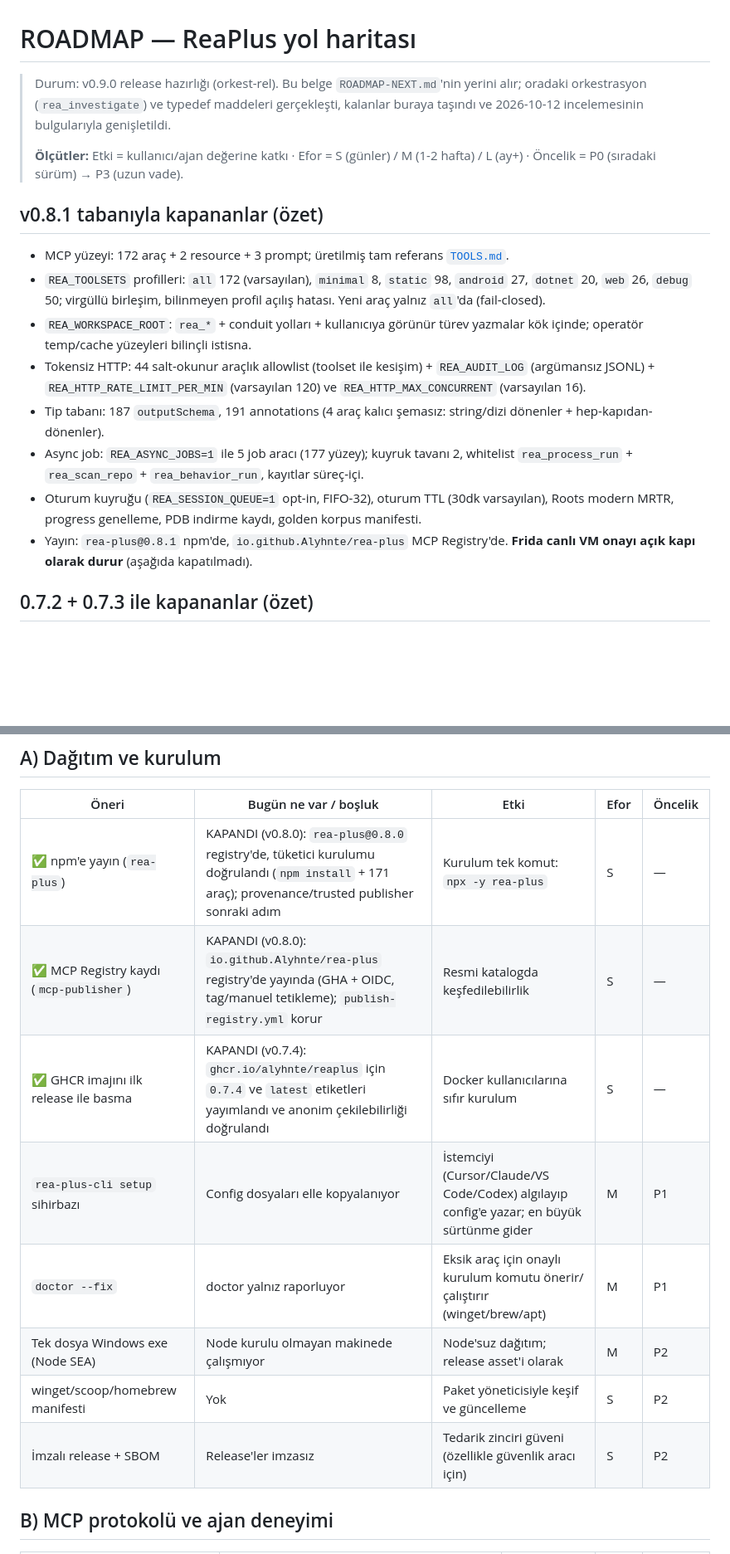
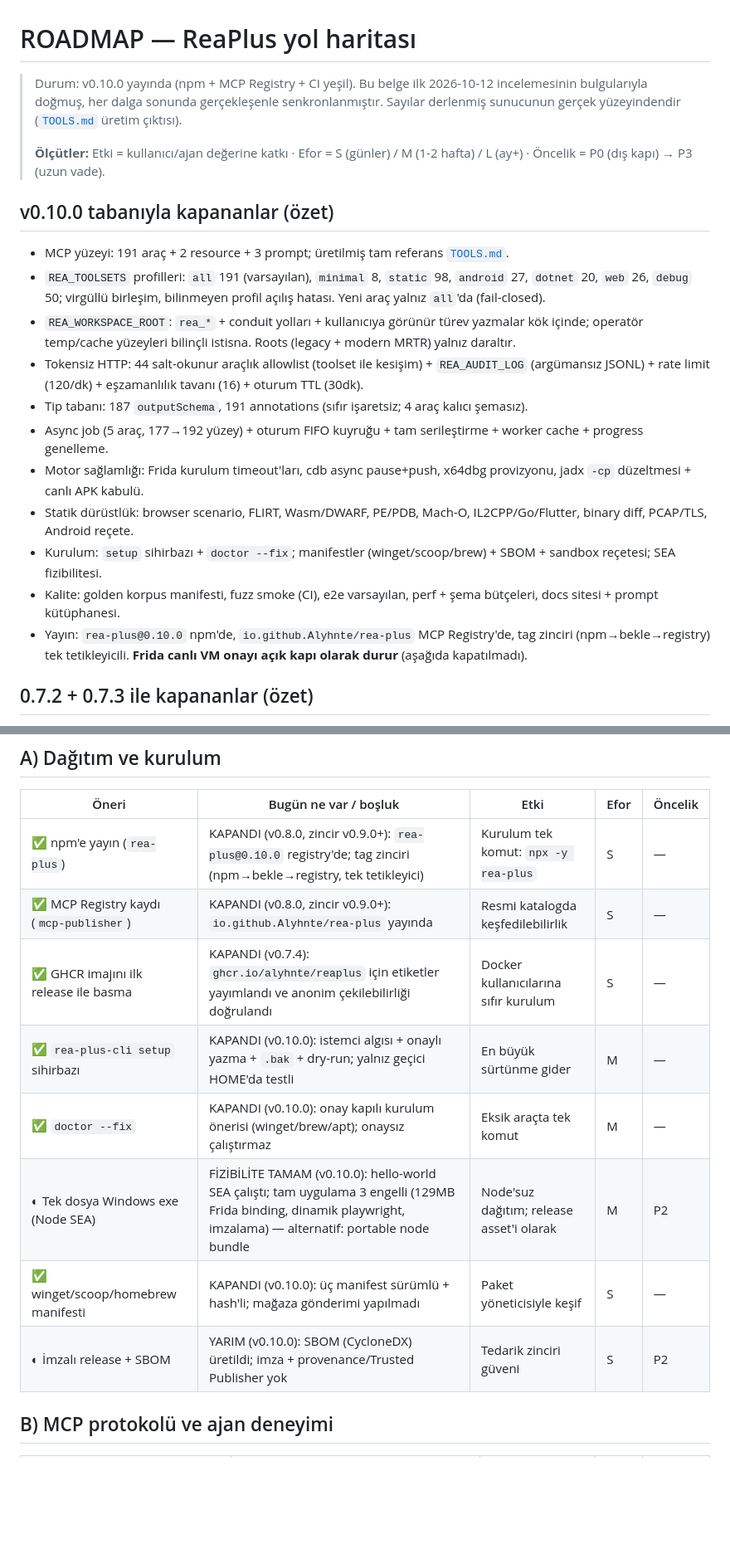
Before and after one commit to Alyhnte/Rea-Plus, a Markdown page: docs/ROADMAP.md, 2 parts joined by grey strips. Shown at 83% size. Drawn GitHub-style; blank space fills up the shorter version.

```diff
--- a/docs/ROADMAP.md
+++ b/docs/ROADMAP.md
@@ -1,22 +1,26 @@
 # ROADMAP — ReaPlus yol haritası
 
-> Durum: v0.9.0 release hazırlığı (orkest-rel). Bu belge `ROADMAP-NEXT.md`'nin yerini alır; oradaki
-> orkestrasyon (`rea_investigate`) ve typedef maddeleri gerçekleşti, kalanlar buraya taşındı
-> ve 2026-10-12 incelemesinin bulgularıyla genişletildi.
+> Durum: v0.10.0 yayında (npm + MCP Registry + CI yeşil). Bu belge ilk
+> 2026-10-12 incelemesinin bulgularıyla doğmuş, her dalga sonunda gerçekleşenle
+> senkronlanmıştır. Sayılar derlenmiş sunucunun gerçek yüzeyindendir
+> ([`TOOLS.md`](TOOLS.md) üretim çıktısı).
 >
 > **Ölçütler:** Etki = kullanıcı/ajan değerine katkı · Efor = S (günler) / M (1-2 hafta) / L (ay+)
-> · Öncelik = P0 (sıradaki sürüm) → P3 (uzun vade).
+> · Öncelik = P0 (dış kapı) → P3 (uzun vade).
 
-## v0.8.1 tabanıyla kapananlar (özet)
+## v0.10.0 tabanıyla kapananlar (özet)
 
-- MCP yüzeyi: 172 araç + 2 resource + 3 prompt; üretilmiş tam referans [`TOOLS.md`](TOOLS.md).
-- `REA_TOOLSETS` profilleri: `all` 172 (varsayılan), `minimal` 8, `static` 98, `android` 27, `dotnet` 20, `web` 26, `debug` 50; virgüllü birleşim, bilinmeyen profil açılış hatası. Yeni araç yalnız `all`'da (fail-closed).
-- `REA_WORKSPACE_ROOT`: `rea_*` + conduit yolları + kullanıcıya görünür türev yazmalar kök içinde; operatör temp/cache yüzeyleri bilinçli istisna.
-- Tokensiz HTTP: 44 salt-okunur araçlık allowlist (toolset ile kesişim) + `REA_AUDIT_LOG` (argümansız JSONL) + `REA_HTTP_RATE_LIMIT_PER_MIN` (varsayılan 120) ve `REA_HTTP_MAX_CONCURRENT` (varsayılan 16).
-- Tip tabanı: 187 `outputSchema`, 191 annotations (4 araç kalıcı şemasız: string/dizi dönenler + hep-kapıdan-dönenler).
-- Async job: `REA_ASYNC_JOBS=1` ile 5 job aracı (177 yüzey); kuyruk tavanı 2, whitelist `rea_process_run` + `rea_scan_repo` + `rea_behavior_run`, kayıtlar süreç-içi.
-- Oturum kuyruğu (`REA_SESSION_QUEUE=1` opt-in, FIFO-32), oturum TTL (30dk varsayılan), Roots modern MRTR, progress genelleme, PDB indirme kaydı, golden korpus manifesti.
-- Yayın: `rea-plus@0.8.1` npm'de, `io.github.Alyhnte/rea-plus` MCP Registry'de. **Frida canlı VM onayı açık kapı olarak durur** (aşağıda kapatılmadı).
+- MCP yüzeyi: 191 araç + 2 resource + 3 prompt; üretilmiş tam referans [`TOOLS.md`](TOOLS.md).
+- `REA_TOOLSETS` profilleri: `all` 191 (varsayılan), `minimal` 8, `static` 98, `android` 27, `dotnet` 20, `web` 26, `debug` 50; virgüllü birleşim, bilinmeyen profil açılış hatası. Yeni araç yalnız `all`'da (fail-closed).
+- `REA_WORKSPACE_ROOT`: `rea_*` + conduit yolları + kullanıcıya görünür türev yazmalar kök içinde; operatör temp/cache yüzeyleri bilinçli istisna. Roots (legacy + modern MRTR) yalnız daraltır.
+- Tokensiz HTTP: 44 salt-okunur araçlık allowlist (toolset ile kesişim) + `REA_AUDIT_LOG` (argümansız JSONL) + rate limit (120/dk) + eşzamanlılık tavanı (16) + oturum TTL (30dk).
+- Tip tabanı: 187 `outputSchema`, 191 annotations (sıfır işaretsiz; 4 araç kalıcı şemasız).
+- Async job (5 araç, 177→192 yüzey) + oturum FIFO kuyruğu + tam serileştirme + worker cache + progress genelleme.
+- Motor sağlamlığı: Frida kurulum timeout'ları, cdb async pause+push, x64dbg provizyonu, jadx `-cp` düzeltmesi + canlı APK kabulü.
+- Statik dürüstlük: browser scenario, FLIRT, Wasm/DWARF, PE/PDB, Mach-O, IL2CPP/Go/Flutter, binary diff, PCAP/TLS, Android reçete.
+- Kurulum: `setup` sihirbazı + `doctor --fix`; manifestler (winget/scoop/brew) + SBOM + sandbox reçetesi; SEA fizibilitesi.
+- Kalite: golden korpus manifesti, fuzz smoke (CI), e2e varsayılan, perf + şema bütçeleri, docs sitesi + prompt kütüphanesi.
+- Yayın: `rea-plus@0.10.0` npm'de, `io.github.Alyhnte/rea-plus` MCP Registry'de, tag zinciri (npm→bekle→registry) tek tetikleyicili. **Frida canlı VM onayı açık kapı olarak durur** (aşağıda kapatılmadı).
 
 ## 0.7.2 + 0.7.3 ile kapananlar (özet)
 
@@ -29,14 +33,14 @@
 
 | Öneri | Bugün ne var / boşluk | Etki | Efor | Öncelik |
 |---|---|---|---|---|
-| ✅ npm'e yayın (`rea-plus`) | KAPANDI (v0.8.0): `rea-plus@0.8.0` registry'de, tüketici kurulumu doğrulandı (`npm install` + 171 araç); provenance/trusted publisher sonraki adım | Kurulum tek komut: `npx -y rea-plus` | S | — |
-| ✅ MCP Registry kaydı (`mcp-publisher`) | KAPANDI (v0.8.0): `io.github.Alyhnte/rea-plus` registry'de yayında (GHA + OIDC, tag/manuel tetikleme); `publish-registry.yml` korur | Resmi katalogda keşfedilebilirlik | S | — |
-| ✅ GHCR imajını ilk release ile basma | KAPANDI (v0.7.4): `ghcr.io/alyhnte/reaplus` için `0.7.4` ve `latest` etiketleri yayımlandı ve anonim çekilebilirliği doğrulandı | Docker kullanıcılarına sıfır kurulum | S | — |
-| `rea-plus-cli setup` sihirbazı | Config dosyaları elle kopyalanıyor | İstemciyi (Cursor/Claude/VS Code/Codex) algılayıp config'e yazar; en büyük sürtünme gider | M | P1 |
-| `doctor --fix` | doctor yalnız raporluyor | Eksik araç için onaylı kurulum komutu önerir/çalıştırır (winget/brew/apt) | M | P1 |
-| Tek dosya Windows exe (Node SEA) | Node kurulu olmayan makinede çalışmıyor | Node'suz dağıtım; release asset'i olarak | M | P2 |
-| winget/scoop/homebrew manifesti | Yok | Paket yöneticisiyle keşif ve güncelleme | S | P2 |
-|İmzalı release + SBOM | Release'ler imzasız | Tedarik zinciri güveni (özellikle güvenlik aracı için) | S | P2 |
+| ✅ npm'e yayın (`rea-plus`) | KAPANDI (v0.8.0, zincir v0.9.0+): `rea-plus@0.10.0` registry'de; tag zinciri (npm→bekle→registry, tek tetikleyici) | Kurulum tek komut: `npx -y rea-plus` | S | — |
+| ✅ MCP Registry kaydı (`mcp-publisher`) | KAPANDI (v0.8.0, zincir v0.9.0+): `io.github.Alyhnte/rea-plus` yayında | Resmi katalogda keşfedilebilirlik | S | — |
+| ✅ GHCR imajını ilk release ile basma | KAPANDI (v0.7.4): `ghcr.io/alyhnte/reaplus` için etiketler yayımlandı ve anonim çekilebilirliği doğrulandı | Docker kullanıcılarına sıfır kurulum | S | — |
+| ✅ `rea-plus-cli setup` sihirbazı | KAPANDI (v0.10.0): istemci algısı + onaylı yazma + `.bak` + dry-run; yalnız geçici HOME'da testli | En büyük sürtünme gider | M | — |
+| ✅ `doctor --fix` | KAPANDI (v0.10.0): onay kapılı kurulum önerisi (winget/brew/apt); onaysız çalıştırmaz | Eksik araçta tek komut | M | — |
+| ◐ Tek dosya Windows exe (Node SEA) | FİZİBİLİTE TAMAM (v0.10.0): hello-world SEA çalıştı; tam uygulama 3 engelli (129MB Frida binding, dinamik playwright, imzalama) — alternatif: portable node bundle | Node'suz dağıtım; release asset'i olarak | M | P2 |
+| ✅ winget/scoop/homebrew manifesti | KAPANDI (v0.10.0): üç manifest sürümlü + hash'li; mağaza gönderimi yapılmadı | Paket yöneticisiyle keşif | S | — |
+| ◐ İmzalı release + SBOM | YARIM (v0.10.0): SBOM (CycloneDX) üretildi; imza + provenance/Trusted Publisher yok | Tedarik zinciri güveni | S | P2 |
 
 ## B) MCP protokolü ve ajan deneyimi
 
```
Also changed, not shown: other parts of docs/ROADMAP.md (+46 -50 lines).
